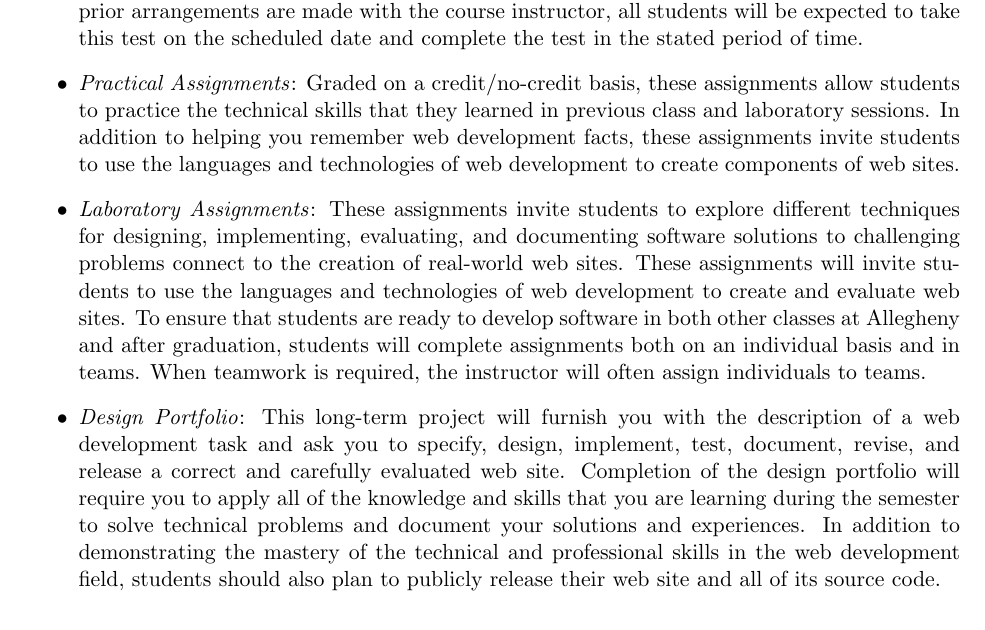
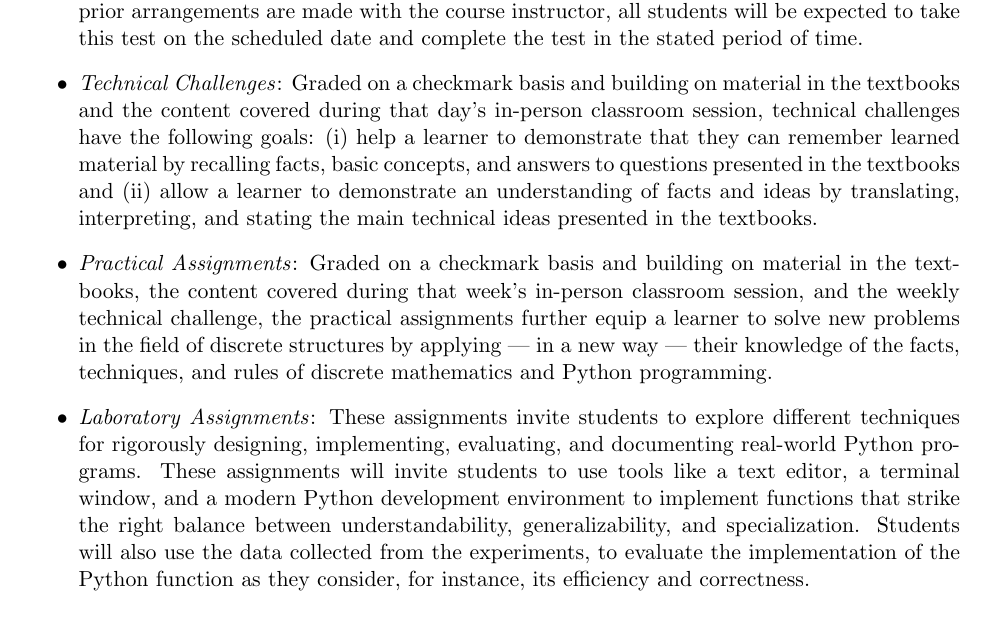
Before and after one commit to Allegheny-Computer-Science-102-F2020/cs102-F2020-syllabus, a LaTeX document (cs102F2020_syllabus.tex): part of page 3 of 5, cut so that both start at the same text. Compiled offline with pdfLaTeX.

Commit message:
Revise description of different assignments in cs102F2020_syllabus.

```diff
--- a/cs102F2020_syllabus.tex
+++ b/cs102F2020_syllabus.tex
@@ -279,37 +267,32 @@ These grading categories have the following definitions:
     test on the scheduled date and complete the test in the stated period of
     time.
 
-  % \item {\em Final Examination\/}: The final examination is a three-hour
-  %   cumulative test. By enrolling in this course, students agree that, unless
-  %   there are severe extenuating circumstances, they will take the final
-  %   examination at the date and time stated on the first page of the syllabus.
+  \item {\em Technical Challenges\/}: Graded on a checkmark basis and building
+    on material in the textbooks and the content covered during that day's
+    in-person classroom session, technical challenges have the following goals:
+    (i) help a learner to demonstrate that they can remember learned material
+    by recalling facts, basic concepts, and answers to questions presented in
+    the textbooks and (ii) allow a learner to demonstrate an understanding of
+    facts and ideas by translating, interpreting, and stating the main
+    technical ideas presented in the textbooks.
 
-  \item {\em Practical Assignments\/}: Graded on a credit/no-credit basis, these
-    assignments allow students to practice the technical skills that they
-    learned in previous class and laboratory sessions. In addition to helping
-    you remember web development facts, these assignments invite students to use
-    the languages and technologies of web development to create components of
-    web sites.
+  \item {\em Practical Assignments\/}: Graded on a checkmark basis and building
+    on material in the textbooks, the content covered during that week's
+    in-person classroom session, and the weekly technical challenge, the
+    practical assignments further equip a learner to solve new problems in the
+    field of discrete structures by applying --- in a new way --- their
+    knowledge of the facts, techniques, and rules of discrete mathematics and
+    Python programming.
 
   \item {\em Laboratory Assignments\/}: These assignments invite students to
-    explore different techniques for designing, implementing, evaluating, and
-    documenting software solutions to challenging problems connect to the
-    creation of real-world web sites. These assignments will invite students to
-    use the languages and technologies of web development to create and evaluate
-    web sites. To ensure that students are ready to develop software in both
-    other classes at Allegheny and after graduation, students will complete
-    assignments both on an individual basis and in teams. When teamwork is
-    required, the instructor will often assign individuals to teams.
-
-  \item {\em Design Portfolio\/}: This long-term project will furnish you with
-    the description of a web development task and ask you to specify, design,
-    implement, test, document, revise, and release a correct and carefully
-    evaluated web site. Completion of the design portfolio will require you to
-    apply all of the knowledge and skills that you are learning during the
-    semester to solve technical problems and document your solutions and
-    experiences. In addition to demonstrating the mastery of the technical and
-    professional skills in the web development field, students should also plan
-    to publicly release their web site and all of its source code.
+    explore different techniques for rigorously designing, implementing,
+    evaluating, and documenting real-world Python programs. These assignments
+    will invite students to use tools like a text editor, a terminal window,
+    and a modern Python development environment to implement functions that
+    strike the right balance between understandability, generalizability, and
+    specialization. Students will also use the data collected from the
+    experiments, to evaluate the implementation of the Python function as they
+    consider, for instance, its efficiency and correctness.
 
 \end{itemize}
 
```
Also changed, not shown: cs102F2020_syllabus.tex (14 more changed lines).
